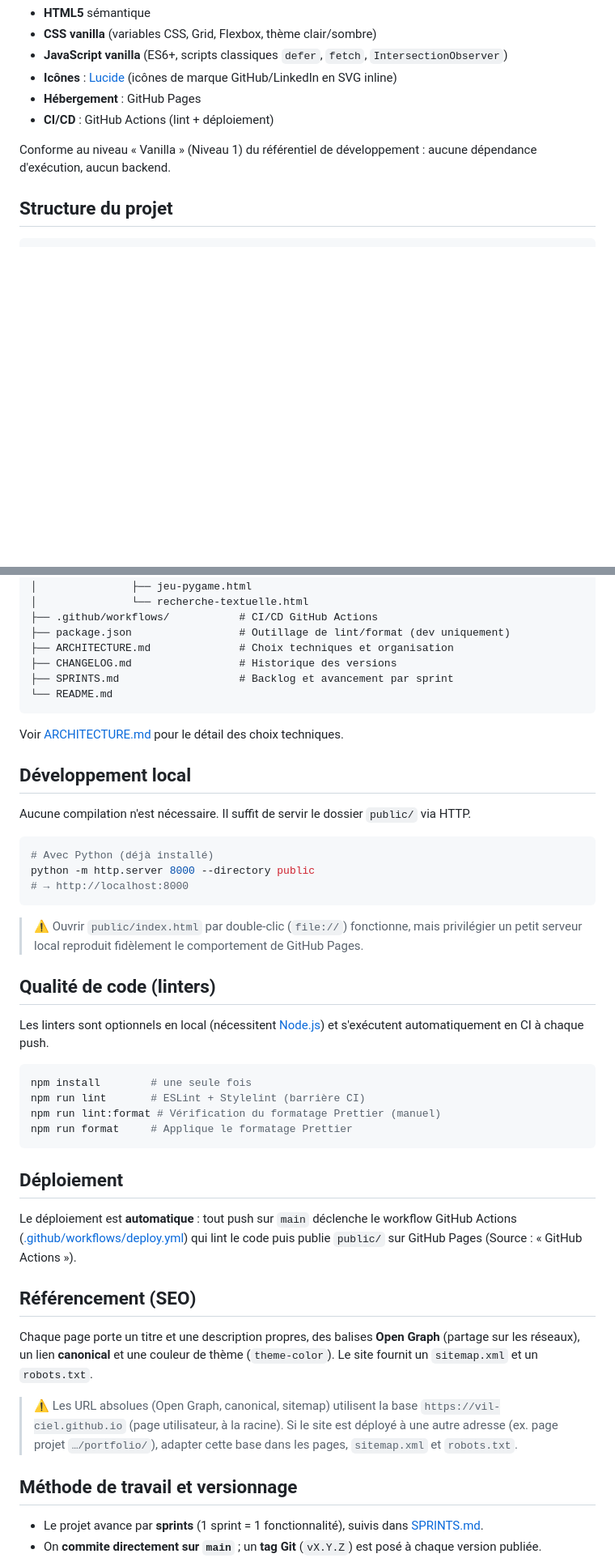
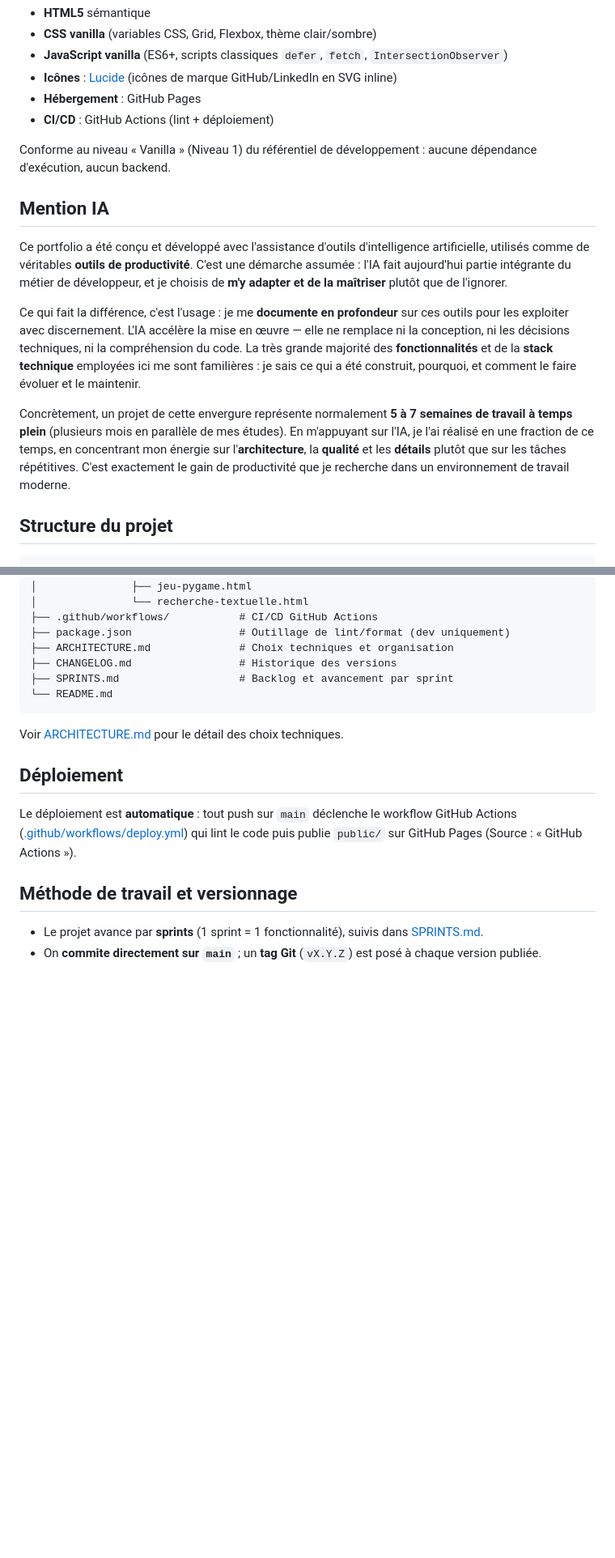
Before and after one commit to VIL-CIEL/vil-ciel.github.io, a Markdown page: README.md, 2 parts joined by grey strips. Shown at 81% size. Drawn GitHub-style; blank space fills up the shorter version.

````diff
--- a/README.md
+++ b/README.md
@@ -32,6 +32,27 @@ Pages :
 
 Conforme au niveau « Vanilla » (Niveau 1) du référentiel de développement : aucune
 dépendance d'exécution, aucun backend.
+
+## Mention IA
+
+Ce portfolio a été conçu et développé avec l'assistance d'outils d'intelligence
+artificielle, utilisés comme de véritables **outils de productivité**. C'est une démarche
+assumée : l'IA fait aujourd'hui partie intégrante du métier de développeur, et je choisis
+de **m'y adapter et de la maîtriser** plutôt que de l'ignorer.
+
+Ce qui fait la différence, c'est l'usage : je me **documente en profondeur** sur ces
+outils pour les exploiter avec discernement. L'IA accélère la mise en œuvre — elle ne
+remplace ni la conception, ni les décisions techniques, ni la compréhension du code. La
+très grande majorité des **fonctionnalités** et de la **stack technique** employées ici
+me sont familières : je sais ce qui a été construit, pourquoi, et comment le faire évoluer
+et le maintenir.
+
+Concrètement, un projet de cette envergure représente normalement **5 à 7 semaines de
+travail à temps plein** (plusieurs mois en parallèle de mes études). En m'appuyant sur
+l'IA, je l'ai réalisé en une fraction de ce temps, en concentrant mon énergie sur
+l'**architecture**, la **qualité** et les **détails** plutôt que sur les tâches
+répétitives. C'est exactement le gain de productivité que je recherche dans un
+environnement de travail moderne.
 
 ## Structure du projet
 
@@ -68,47 +89,11 @@ portfolio/
 
 Voir [ARCHITECTURE.md](ARCHITECTURE.md) pour le détail des choix techniques.
 
-## Développement local
-
-Aucune compilation n'est nécessaire. Il suffit de servir le dossier `public/` via HTTP.
-
-```bash
-# Avec Python (déjà installé)
-python -m http.server 8000 --directory public
-# → http://localhost:8000
-```
-
-> ⚠️ Ouvrir `public/index.html` par double-clic (`file://`) fonctionne, mais privilégier
-> un petit serveur local reproduit fidèlement le comportement de GitHub Pages.
-
-## Qualité de code (linters)
-
-Les linters sont optionnels en local (nécessitent [Node.js](https://nodejs.org/)) et
-s'exécutent automatiquement en CI à chaque push.
-
-```bash
-npm install        # une seule fois
-npm run lint       # ESLint + Stylelint (barrière CI)
-npm run lint:format # Vérification du formatage Prettier (manuel)
-npm run format     # Applique le formatage Prettier
-```
-
 ## Déploiement
 
 Le déploiement est **automatique** : tout push sur `main` déclenche le workflow
 GitHub Actions ([.github/workflows/deploy.yml](.github/workflows/deploy.yml)) qui
 lint le code puis publie `public/` sur GitHub Pages (Source : « GitHub Actions »).
-
-## Référencement (SEO)
-
-Chaque page porte un titre et une description propres, des balises **Open Graph**
-(partage sur les réseaux), un lien **canonical** et une couleur de thème
-(`theme-color`). Le site fournit un `sitemap.xml` et un `robots.txt`.
-
-> ⚠️ Les URL absolues (Open Graph, canonical, sitemap) utilisent la base
-> `https://vil-ciel.github.io` (page utilisateur, à la racine). Si le site est déployé à
-> une autre adresse (ex. page projet `…/portfolio/`), adapter cette base dans les pages,
-> `sitemap.xml` et `robots.txt`.
 
 ## Méthode de travail et versionnage
 
````
